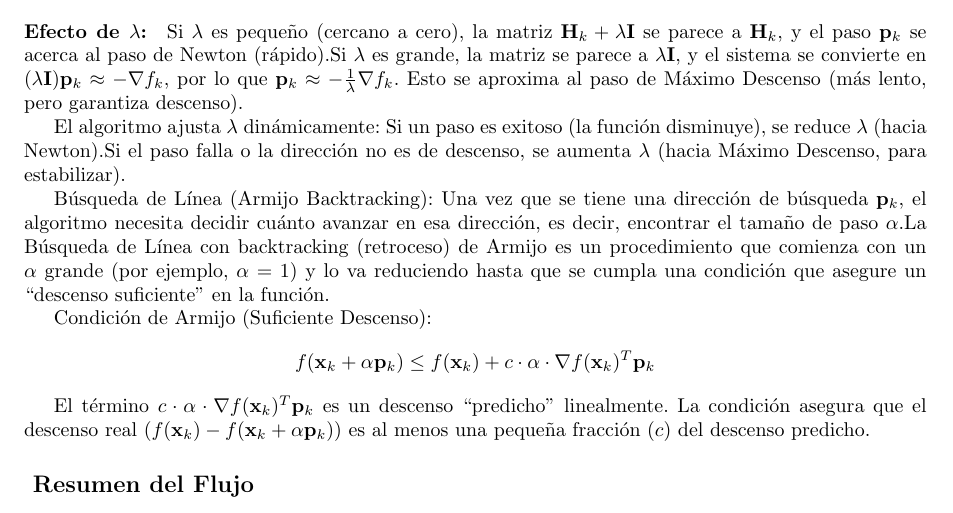
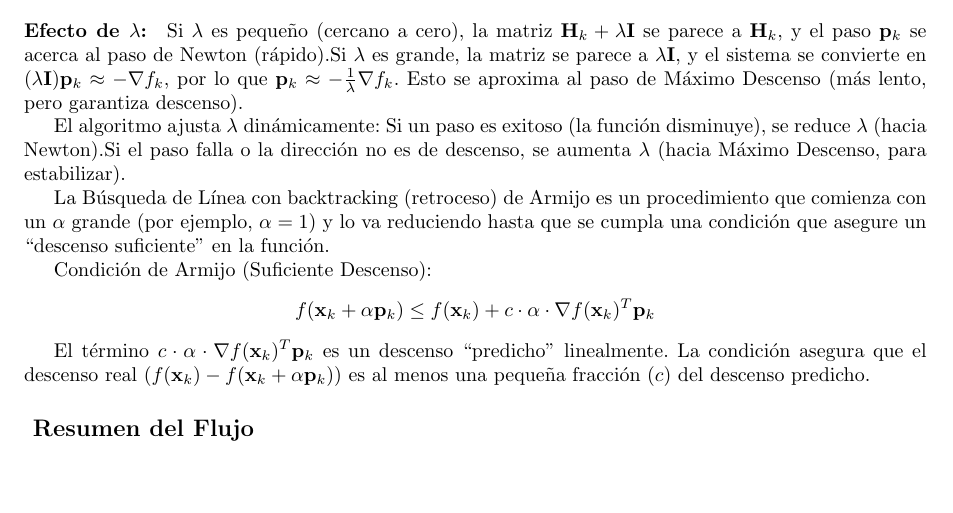
Before and after one commit to Srdariansitop/Analisis-y-Solucion-de-un-Problema-de-Optimizacion, a LaTeX document (Informe/InformeMO.tex): part of page 5 of 8, cut so that both start at the same text, the shorter picture padded with empty space. Compiled offline with pdfLaTeX.

Commit message:
Corrige explicación de búsqueda de línea Armijo
Se eliminó una frase redundante en la sección de Búsqueda de Línea con backtracking de Armijo en el informe LaTeX para mejorar la claridad y precisión de la explicación. Se actualizaron los archivos PDF, log y synctex.gz correspondientes.

```diff
--- a/Informe/InformeMO.tex
+++ b/Informe/InformeMO.tex
@@ -350,7 +350,7 @@ Si $\lambda$ es pequeño (cercano a cero), la matriz $\mathbf{H}_k + \lambda \ma
 El algoritmo ajusta $\lambda$ dinámicamente:
 Si un paso es exitoso (la función disminuye), se reduce $\lambda$ (hacia Newton).Si el paso falla o la dirección no es de descenso, se aumenta $\lambda$ (hacia Máximo Descenso, para estabilizar).
 
-Búsqueda de Línea (Armijo Backtracking): Una vez que se tiene una dirección de búsqueda $\mathbf{p}_k$, el algoritmo necesita decidir cuánto avanzar en esa dirección, es decir, encontrar el tamaño de paso $\alpha$.La Búsqueda de Línea con backtracking (retroceso) de Armijo es un procedimiento que comienza con un $\alpha$ grande (por ejemplo, $\alpha=1$) y lo va reduciendo hasta que se cumpla una condición que asegure un ``descenso suficiente'' en la función.
+La Búsqueda de Línea con backtracking (retroceso) de Armijo es un procedimiento que comienza con un $\alpha$ grande (por ejemplo, $\alpha=1$) y lo va reduciendo hasta que se cumpla una condición que asegure un ``descenso suficiente'' en la función.
 
 Condición de Armijo (Suficiente Descenso):
 \[
```
Also changed, not shown: Informe/InformeMO.pdf, 2 other files.
